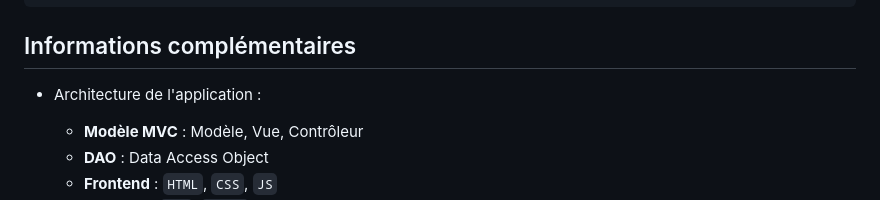
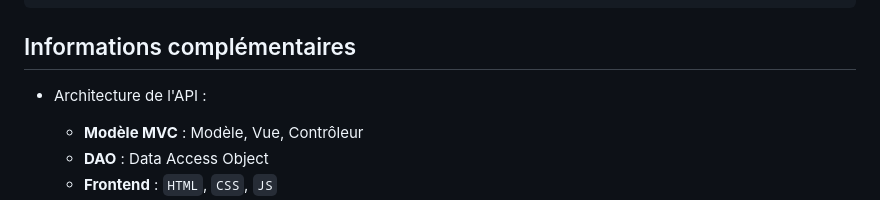
Before and after one commit to Maxiwere45/api-article-management, a Markdown page: README.md, the part around the change printed below. GitHub-like rendering.

```diff
--- a/README.md
+++ b/README.md
@@ -161,7 +161,7 @@ Il existe 3 fonctions principales :
 
 ## Informations complémentaires
 
-* Architecture de l'application :
+* Architecture de l'API :
   * **Modèle MVC** : Modèle, Vue, Contrôleur
   * **DAO** : Data Access Object
   * **Frontend** : `HTML`, `CSS`, `JS`
```
Also changed, not shown: other parts of README.md (+1 -1 lines).
